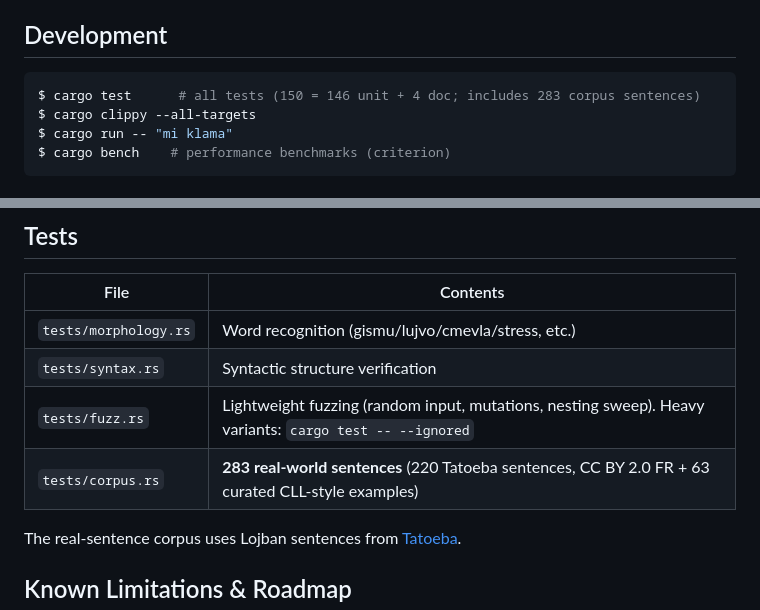
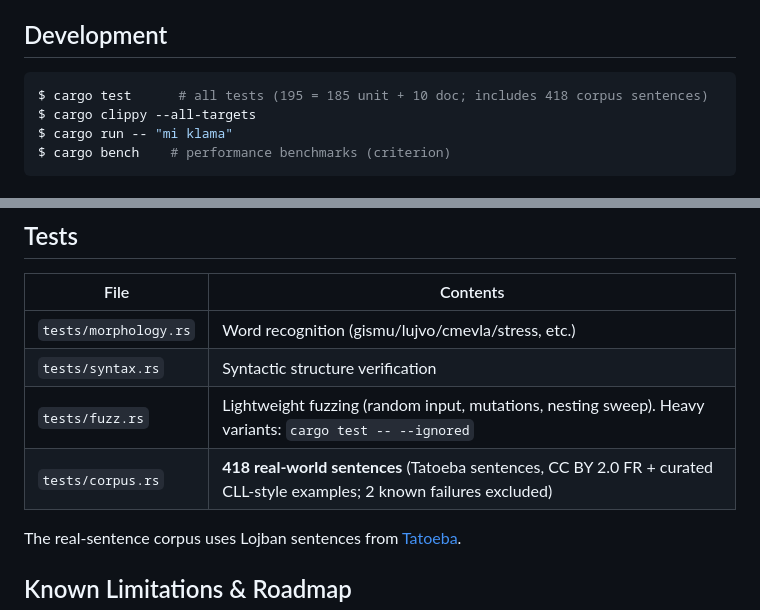
Before and after one commit to xmeta/lojban-rs, a Markdown page: README.en.md, 2 parts joined by grey strips. Rendered like a GitHub page.

Commit message:
docs: refresh test and corpus counts in READMEs (195 tests / 418 sentences)

````diff
--- a/README.en.md
+++ b/README.en.md
@@ -132,7 +132,7 @@ See [docs/parsing-guide.md](docs/parsing-guide.md) for rule-name meanings and
 ## Development
 
 ```console
-$ cargo test      # all tests (150 = 146 unit + 4 doc; includes 283 corpus sentences)
+$ cargo test      # all tests (195 = 185 unit + 10 doc; includes 418 corpus sentences)
 $ cargo clippy --all-targets
 $ cargo run -- "mi klama"
 $ cargo bench    # performance benchmarks (criterion)
@@ -181,7 +181,7 @@ Reproduce with: `cargo run --release --example speed_check`
 | `tests/morphology.rs` | Word recognition (gismu/lujvo/cmevla/stress, etc.) |
 | `tests/syntax.rs` | Syntactic structure verification |
 | `tests/fuzz.rs` | Lightweight fuzzing (random input, mutations, nesting sweep). Heavy variants: `cargo test -- --ignored` |
-| `tests/corpus.rs` | **283 real-world sentences** (220 Tatoeba sentences, CC BY 2.0 FR + 63 curated CLL-style examples) |
+| `tests/corpus.rs` | **418 real-world sentences** (Tatoeba sentences, CC BY 2.0 FR + curated CLL-style examples; 2 known failures excluded) |
 
 The real-sentence corpus uses Lojban sentences from [Tatoeba](https://tatoeba.org).
 
````
Also changed, not shown: README.md (+2 -2 lines).
